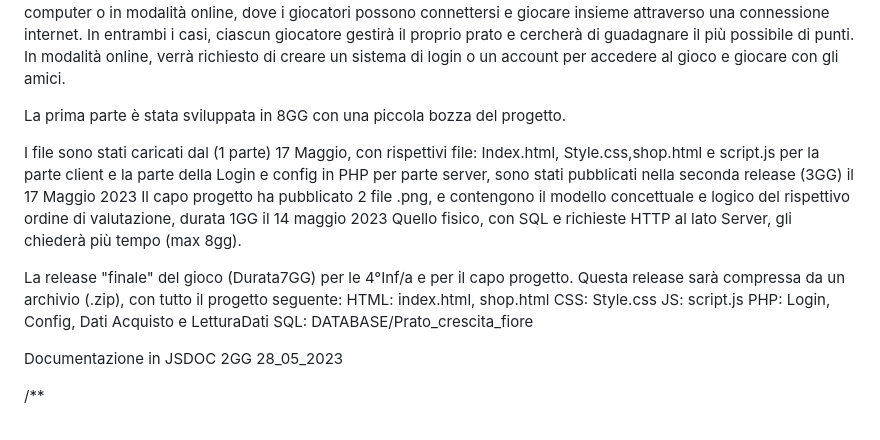
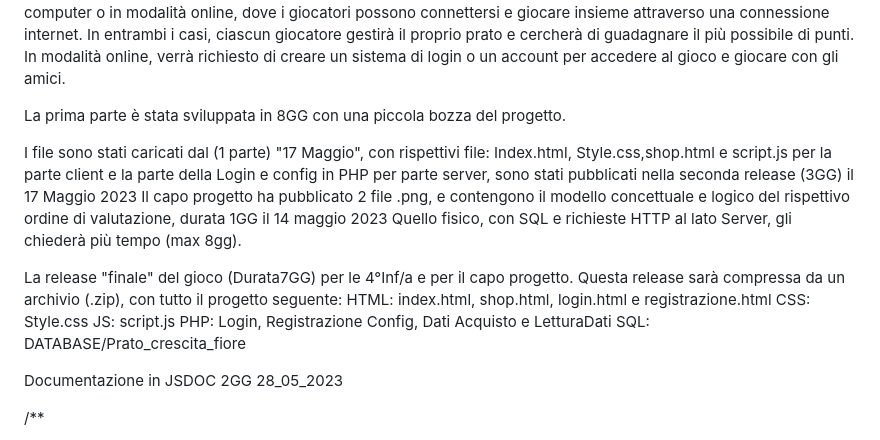
Before and after one commit to Mikechanny2k/Marco-Castiello, a Markdown page: README.md, the part around one of its changes. Rendered like a GitHub page.

```diff
--- a/README.md
+++ b/README.md
@@ -10,16 +10,16 @@ In modalità online, verrà richiesto di creare un sistema di login o un account
 La prima parte è stata sviluppata in 8GG con una piccola bozza del progetto.
 
 
-I file sono stati caricati dal (1 parte) 17 Maggio, con rispettivi file: Index.html, Style.css,shop.html e script.js per la parte client e la parte della Login e config in PHP per parte server, sono stati pubblicati nella seconda release (3GG) il 17 Maggio 2023
+I file sono stati caricati dal (1 parte) "17 Maggio", con rispettivi file: Index.html, Style.css,shop.html e script.js per la parte client e la parte della Login e config in PHP per parte server, sono stati pubblicati nella seconda release (3GG) il 17 Maggio 2023
 Il capo progetto ha pubblicato 2 file .png, e contengono il modello concettuale e logico del rispettivo ordine di valutazione, durata 1GG il 14 maggio 2023
 Quello fisico, con SQL e richieste HTTP al lato Server, gli chiederà più tempo (max 8gg).
 
 La release "finale" del gioco (Durata7GG) per le 4°Inf/a e per il capo progetto.
 Questa release sarà compressa da un archivio (.zip), con tutto il progetto seguente:
-HTML: index.html, shop.html
+HTML: index.html, shop.html, login.html e registrazione.html
 CSS: Style.css
 JS: script.js
-PHP: Login, Config, Dati Acquisto e LetturaDati
+PHP: Login, Registrazione Config, Dati Acquisto e LetturaDati
 SQL: DATABASE/Prato_crescita_fiore
 
 
```
Also changed, not shown: other parts of README.md (+1 -1 lines).
